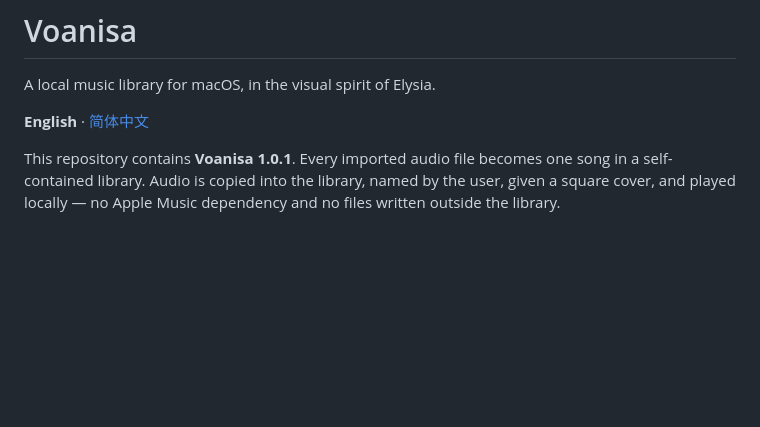
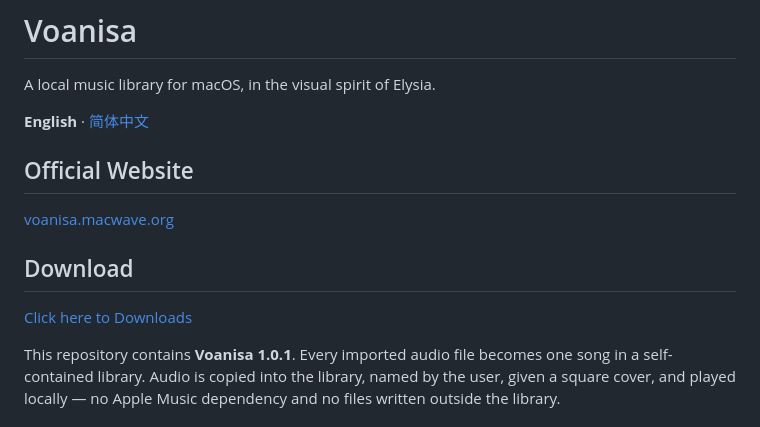
Before and after one commit to Sha0huaZhang/Voanisa, a Markdown page: README.md, the part around the change. Drawn GitHub-style; blank space fills up the shorter version.

Commit message:
Link the official website and download page from the README

```diff
--- a/README.md
+++ b/README.md
@@ -8,6 +8,14 @@
 A local music library for macOS, in the visual spirit of Elysia.
 
 **English** · [简体中文](./README.zh-Hans.md)
+
+## Official Website
+
+[voanisa.macwave.org](https://voanisa.macwave.org)
+
+## Download
+
+[Click here to Downloads](https://voanisa.macwave.org/Downloads/)
 
 This repository contains **Voanisa 1.0.1**. Every imported audio file
 becomes one song in a self-contained library. Audio is copied into the library,
```
Also changed, not shown: README.zh-Hans.md (+8 -0 lines).
